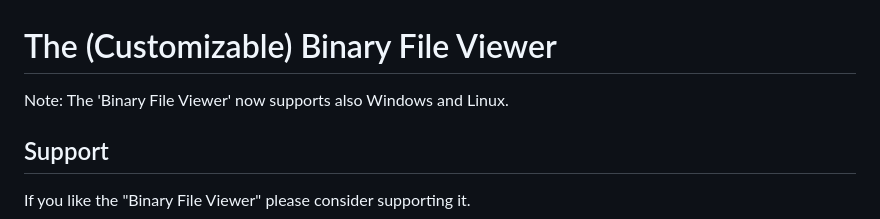
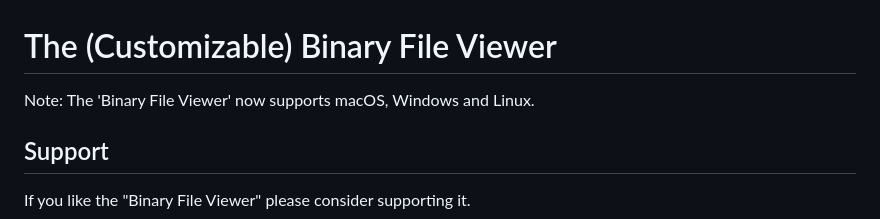
Before and after one commit to maziac/binary-file-viewer, a Markdown page: README.md, the part around the change. GitHub-like rendering.

Commit message:
Documentation updated.

```diff
--- a/README.md
+++ b/README.md
@@ -1,6 +1,6 @@
 # The (Customizable) Binary File Viewer
 
-Note: The 'Binary File Viewer' now supports also Windows and Linux.
+Note: The 'Binary File Viewer' now supports macOS, Windows and Linux.
 
 ## Support
 
```
Also changed, not shown: assets/help/help7b.jpg (added), 3 other files.
